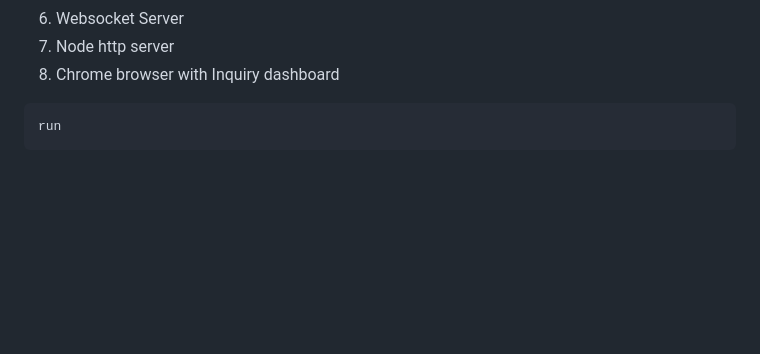
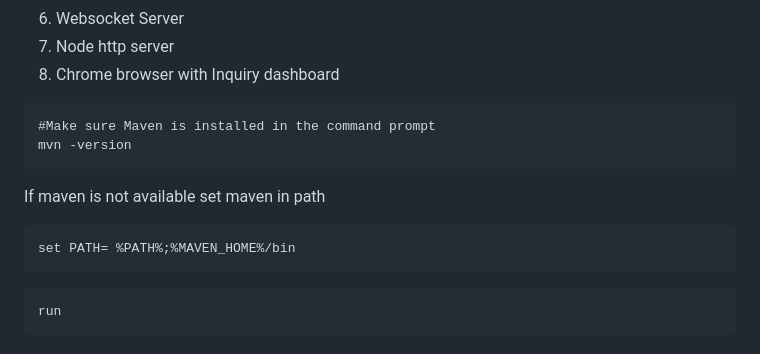
Before and after one commit to sreekanthpk/event-driven-trading-system, a Markdown page: README.md, the part around the change. GitHub-like rendering; blank space fills up the shorter version.

````diff
--- a/README.md
+++ b/README.md
@@ -113,6 +113,14 @@ Run 'run' script from project root folder. This script will start multiple proce
 6. Websocket Server
 7. Node http server
 8. Chrome browser with Inquiry dashboard
+```
+#Make sure Maven is installed in the command prompt
+mvn -version
+```
+If maven is not available set maven in path
+```
+set PATH= %PATH%;%MAVEN_HOME%/bin
+```
 
 ```bash
 run
````
